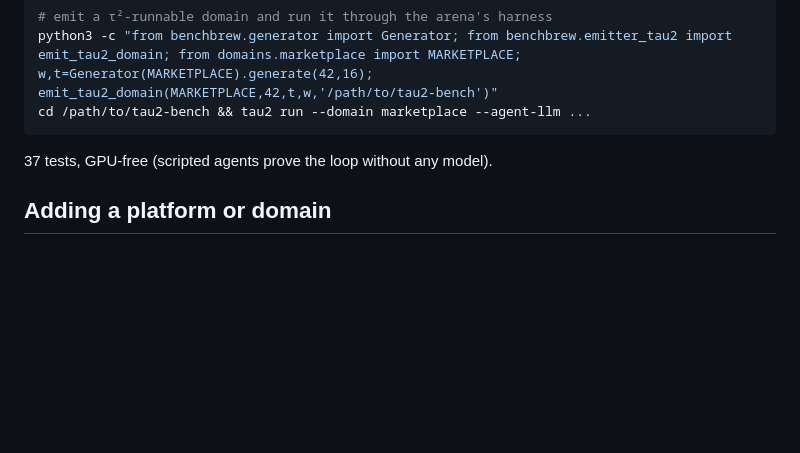
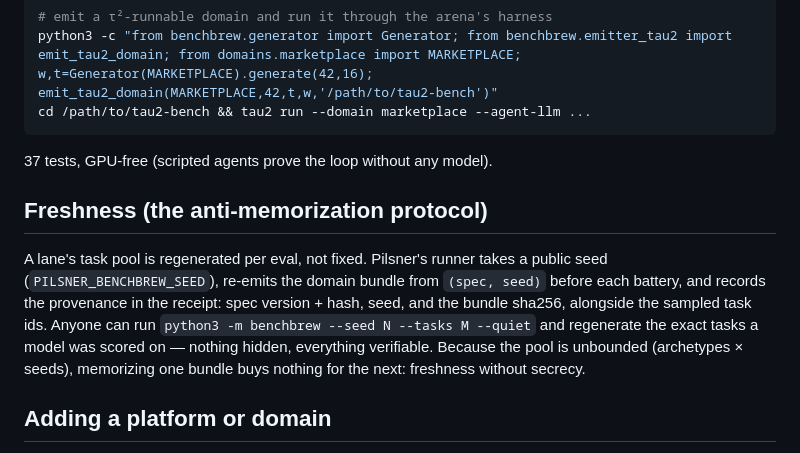
Before and after one commit to buckZz7/benchbrew, a Markdown page: README.md, the part around the change. Drawn GitHub-style; blank space fills up the shorter version.

Commit message:
README: freshness protocol section

```diff
--- a/README.md
+++ b/README.md
@@ -112,6 +112,18 @@ cd /path/to/tau2-bench && tau2 run --domain marketplace --agent-llm ...
 
 37 tests, GPU-free (scripted agents prove the loop without any model).
 
+## Freshness (the anti-memorization protocol)
+
+A lane's task pool is regenerated per eval, not fixed. Pilsner's runner
+takes a public seed (`PILSNER_BENCHBREW_SEED`), re-emits the domain bundle
+from `(spec, seed)` before each battery, and records the provenance in the
+receipt: spec version + hash, seed, and the bundle sha256, alongside the
+sampled task ids. Anyone can run `python3 -m benchbrew --seed N --tasks M
+--quiet` and regenerate the exact tasks a model was scored on — nothing
+hidden, everything verifiable. Because the pool is unbounded (archetypes ×
+seeds), memorizing one bundle buys nothing for the next: freshness without
+secrecy.
+
 ## Adding a platform or domain
 
 Follow the gated procedure in the `benchbrew-domain-authoring` skill: research
```
